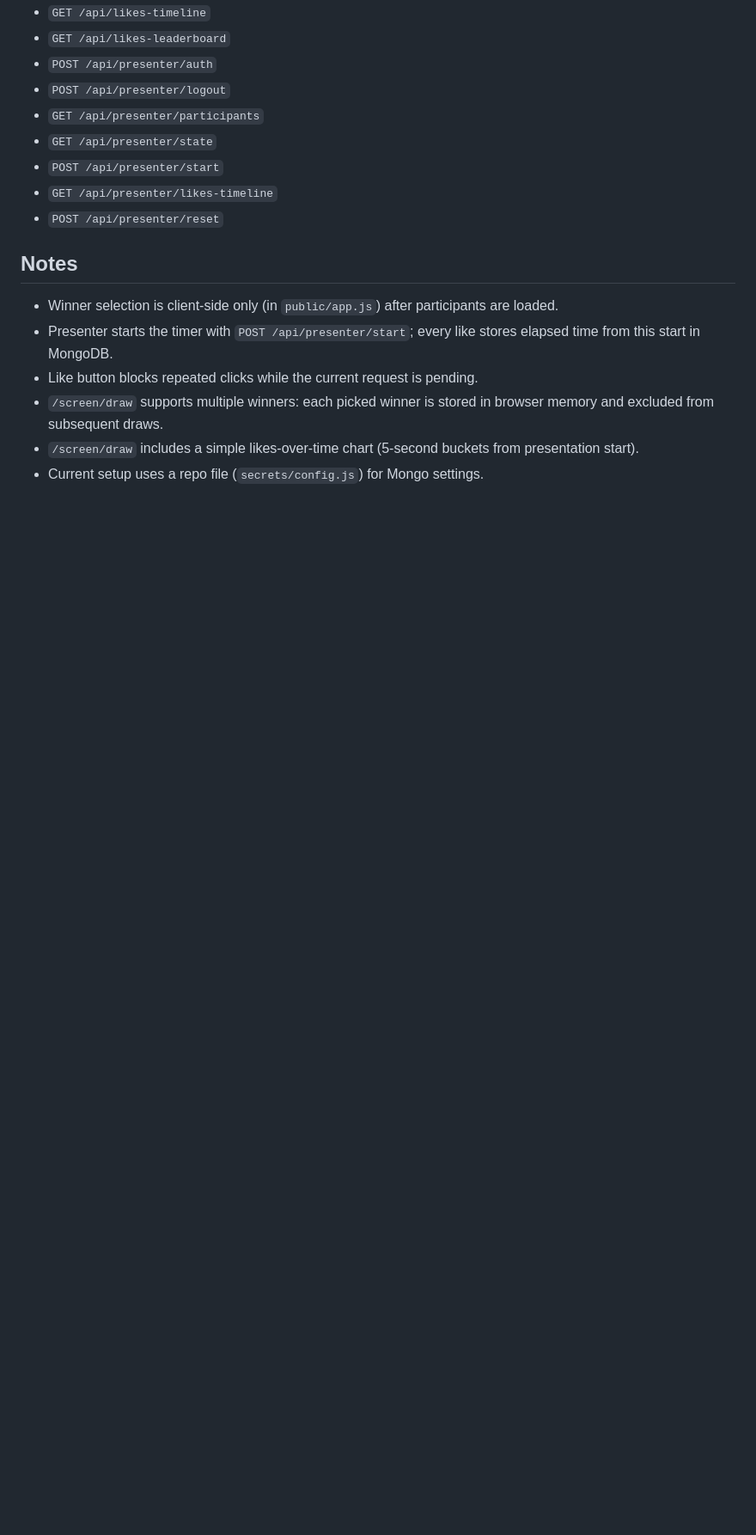
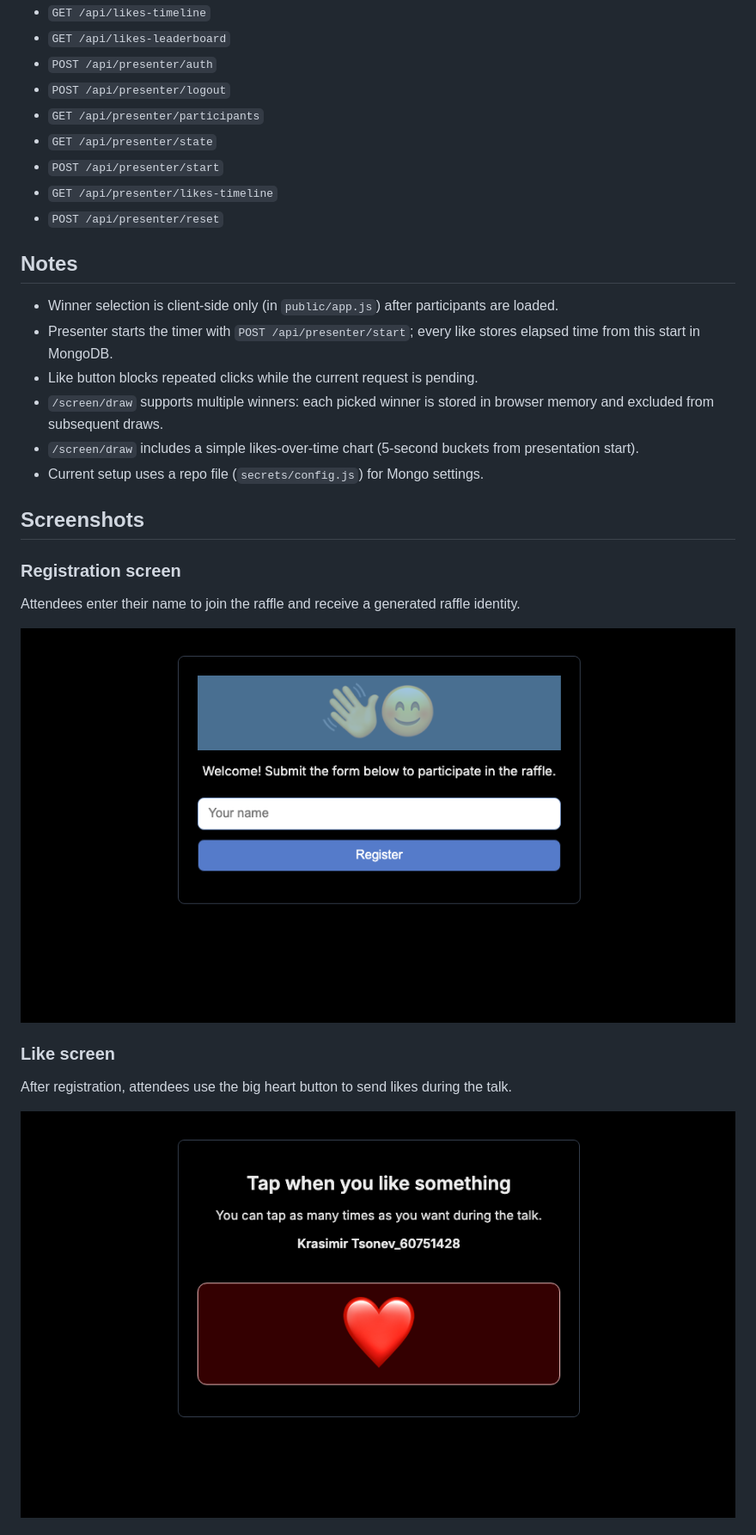
Before and after one commit to krasimir/talk-raffle, a Markdown page: README.md, the part around the change printed below. Shown: that part at 86% size. Drawn GitHub-style; pictures changed too: shots/like.png (added), shots/registration.png (added); blank space fills up the shorter version.

```diff
--- a/README.md
+++ b/README.md
@@ -107,3 +107,18 @@ Example iframe snippets:
 - `/screen/draw` supports multiple winners: each picked winner is stored in browser memory and excluded from subsequent draws.
 - `/screen/draw` includes a simple likes-over-time chart (5-second buckets from presentation start).
 - Current setup uses a repo file (`secrets/config.js`) for Mongo settings.
+
+## Screenshots
+
+### Registration screen
+
+Attendees enter their name to join the raffle and receive a generated raffle identity.
+
+![Registration screen](shots/registration.png)
+
+### Like screen
+
+After registration, attendees use the big heart button to send likes during the talk.
+
+![Like screen](shots/like.png)
+
```
Also changed, not shown: other parts of README.md (+17 -0 lines), shots/draw.png (added), shots/presenter.png (added), shots/qr.png (added).
